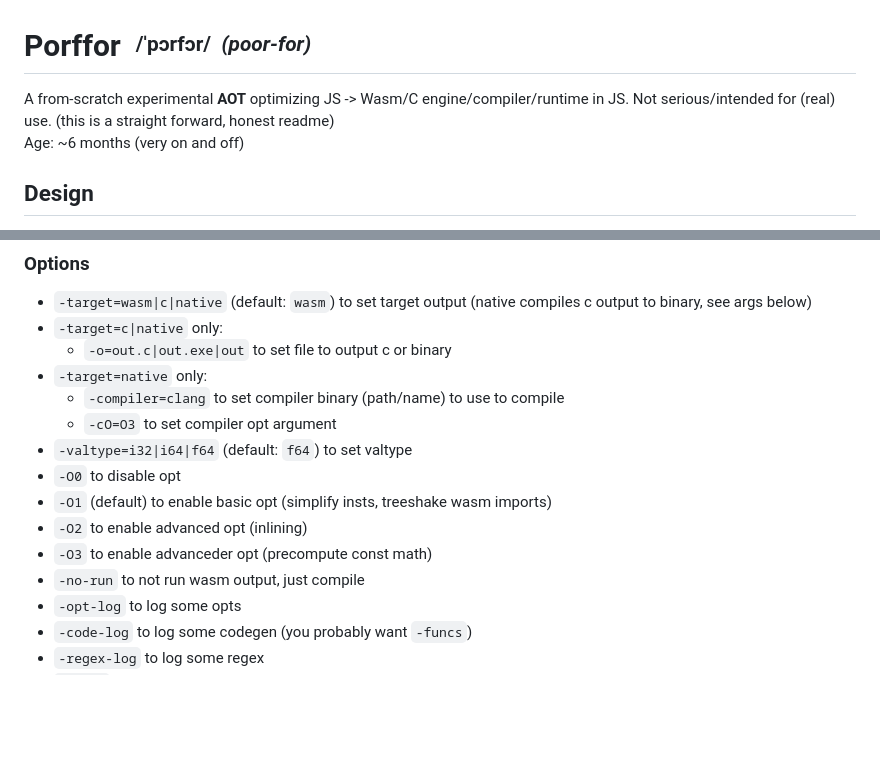
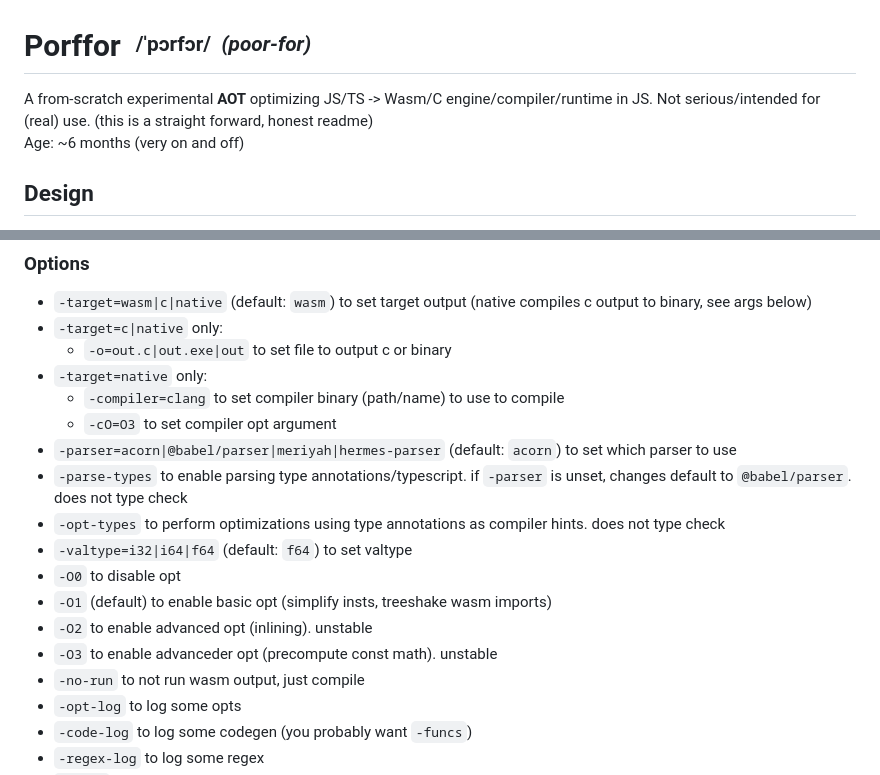
Before and after one commit to CanadaHonk/porffor, a Markdown page: README.md, 2 parts joined by grey strips. Rendered like a GitHub page; blank space fills up the shorter version.

Commit message:
readme: add new types options

```diff
--- a/README.md
+++ b/README.md
@@ -1,5 +1,5 @@
 # Porffor &nbsp;<sup><sub>/ˈpɔrfɔr/ &nbsp;*(poor-for)*</sup></sub>
-A from-scratch experimental **AOT** optimizing JS -> Wasm/C engine/compiler/runtime in JS. Not serious/intended for (real) use. (this is a straight forward, honest readme)<br>
+A from-scratch experimental **AOT** optimizing JS/TS -> Wasm/C engine/compiler/runtime in JS. Not serious/intended for (real) use. (this is a straight forward, honest readme)<br>
 Age: ~6 months (very on and off)
 
 ## Design
@@ -220,11 +220,14 @@ You can also use Deno (`deno run -A ...` instead of `node ...`), or Bun (`bun ..
 - `-target=native` only:
   - `-compiler=clang` to set compiler binary (path/name) to use to compile
   - `-cO=O3` to set compiler opt argument
+- `-parser=acorn|@babel/parser|meriyah|hermes-parser` (default: `acorn`) to set which parser to use
+- `-parse-types` to enable parsing type annotations/typescript. if `-parser` is unset, changes default to `@babel/parser`. does not type check
+- `-opt-types` to perform optimizations using type annotations as compiler hints. does not type check
 - `-valtype=i32|i64|f64` (default: `f64`) to set valtype
 - `-O0` to disable opt
 - `-O1` (default) to enable basic opt (simplify insts, treeshake wasm imports)
-- `-O2` to enable advanced opt (inlining)
-- `-O3` to enable advanceder opt (precompute const math)
+- `-O2` to enable advanced opt (inlining). unstable
+- `-O3` to enable advanceder opt (precompute const math). unstable
 - `-no-run` to not run wasm output, just compile
 - `-opt-log` to log some opts
 - `-code-log` to log some codegen (you probably want `-funcs`)
```
